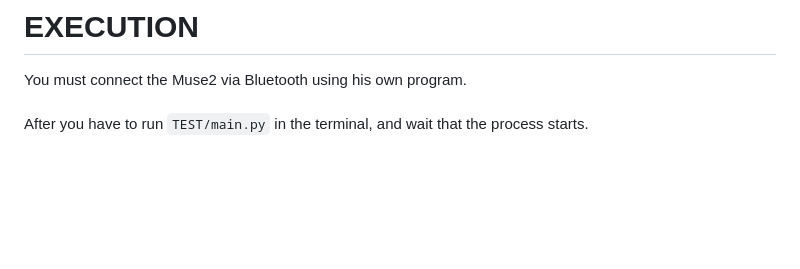
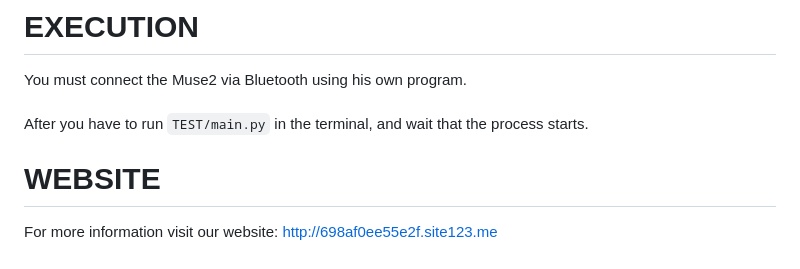
Before and after one commit to GiadaParola/TeaMaze, a Markdown page: README.md, the part around the change. Rendered like a GitHub page; blank space fills up the shorter version.

```diff
--- a/README.md
+++ b/README.md
@@ -35,3 +35,7 @@ At first we choose the project menager, Giada Parola, and then she assigned role
 You must connect the Muse2 via Bluetooth using his own program.<br>
 <br>
 After you have to run `TEST/main.py` in the terminal, and wait that the process starts.
+
+# WEBSITE
+
+For more information visit our website: http://698af0ee55e2f.site123.me
```
